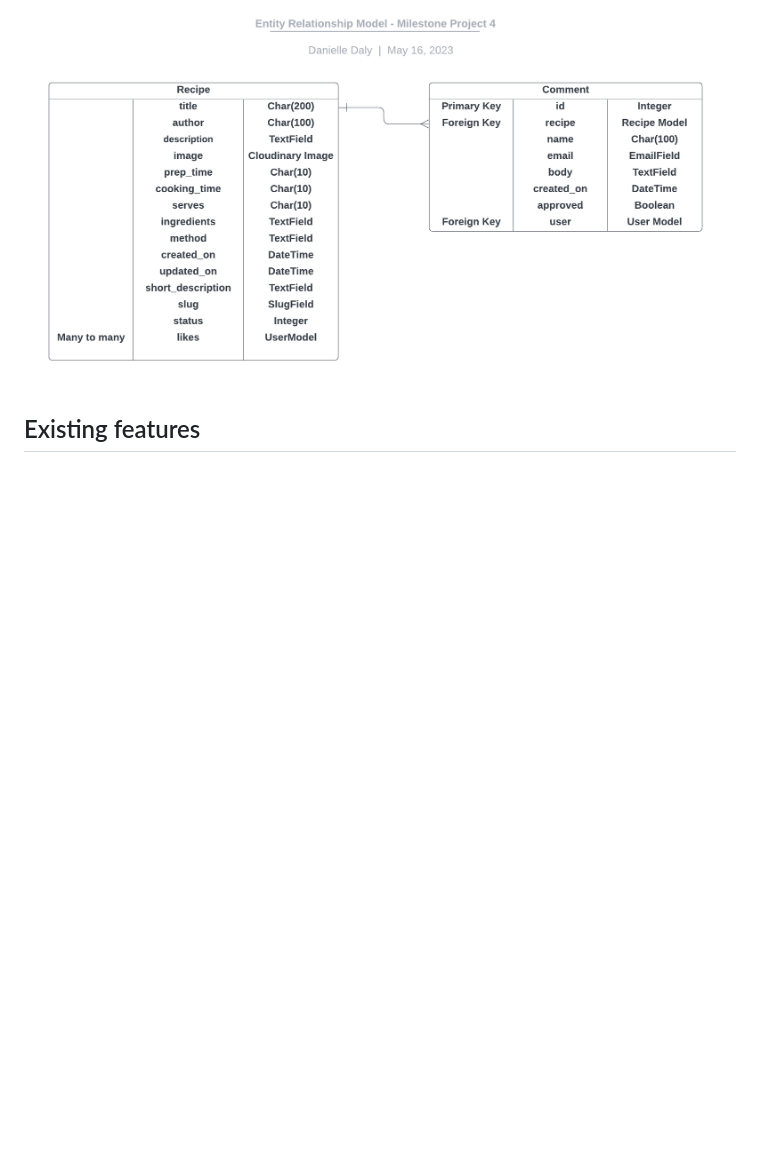
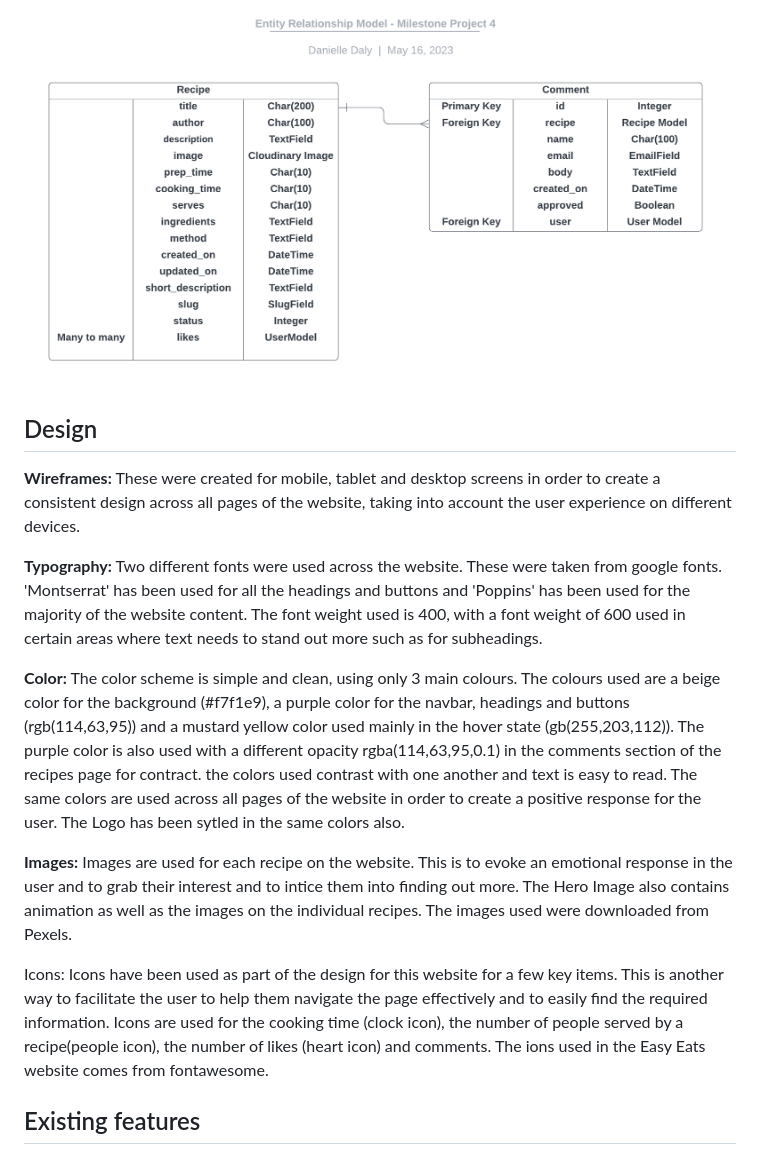
Before and after one commit to DanielleDaly/portfolio-project-4, a Markdown page: README.md, the part around the change printed below. Rendered like a GitHub page; blank space fills up the shorter version.

```diff
--- a/README.md
+++ b/README.md
@@ -226,6 +226,21 @@ It contains a many-to-one relationship with the Category Model.
 My database schema was created using Lucid Chart and is displayed in the below diagram.
 
  ![Image of database schema](readme-images/screenshot-database-schema.png)
+
+
+## Design
+
+**Wireframes:** These were created for mobile, tablet and desktop screens in order to create a consistent design across all pages of the website, taking into account the user experience on different devices.
+
+**Typography:** Two different fonts were used across the website. These were taken from google fonts. 'Montserrat' has been used for all the headings and buttons and 'Poppins' has been used for the majority of the website content. The font weight used is 400, with a font weight of 600 used in certain areas where text needs to stand out more such as for subheadings.
+
+**Color:** The color scheme is simple and clean, using only 3 main colours. The colours used are a beige color for the background (#f7f1e9), a purple color for the navbar, headings and buttons (rgb(114,63,95)) and a mustard yellow color used mainly in the hover state (gb(255,203,112)). The purple color is also used with a different opacity rgba(114,63,95,0.1) in the comments section of the recipes page for contract. the colors used contrast with one another and text is easy to read. The same colors are used across all pages of the website in order to create a positive response for the user. The Logo has been sytled in the same colors also.
+
+**Images:** Images are used for each recipe on the website. This is to evoke an emotional response in the user and to grab their interest and to intice them into finding out more. The Hero Image also contains animation as well as the images on the individual recipes. The images used were downloaded from Pexels.
+
+Icons: Icons have been used as part of the design for this website for a few key items. This is another way to facilitate the user to help them navigate the page effectively and to easily find the required information. Icons are used for the cooking time (clock icon), the number of people served by a recipe(people icon), the number of likes (heart icon) and comments. The ions used in the Easy Eats website comes from fontawesome.
+
+
 
 ## Existing features
 
```
Also changed, not shown: other parts of README.md (+78 -0 lines).
